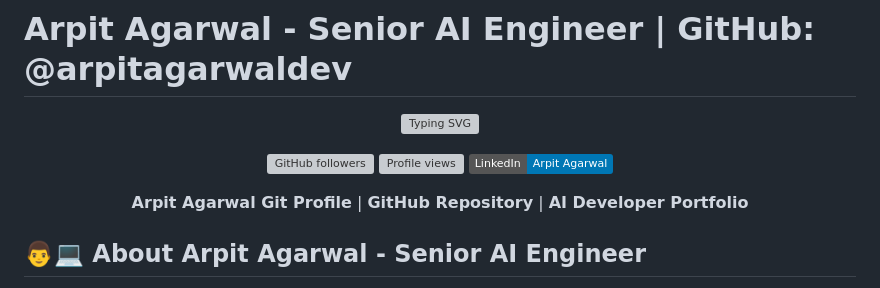
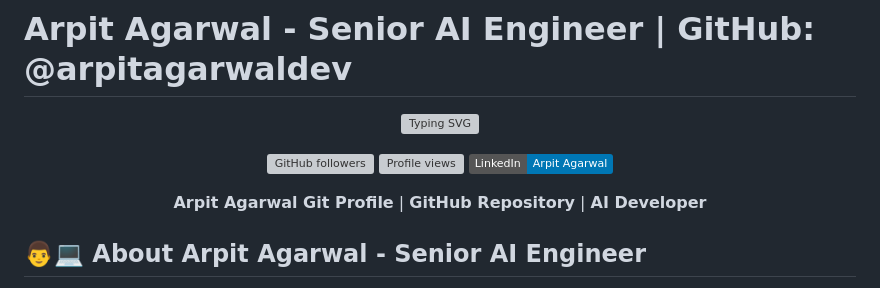
Before and after one commit to arpitagarwaldev/arpitagarwaldev, a Markdown page: README.md, the part around the change. Drawn GitHub-style; badges without logos; grey boxes are pictures that could not be loaded.

```diff
--- a/README.md
+++ b/README.md
@@ -8,7 +8,7 @@
 [![Profile views](https://komarev.com/ghpvc/?username=arpitagarwaldev&color=brightgreen)](https://github.com/arpitagarwaldev)
 [![LinkedIn](https://img.shields.io/badge/LinkedIn-Arpit%20Agarwal-0077B5?style=flat&logo=linkedin)](https://www.linkedin.com/in/arpitagarwaldev)
 
-**Arpit Agarwal Git Profile** | **GitHub Repository** | **AI Developer Portfolio**
+**Arpit Agarwal Git Profile** | **GitHub Repository** | **AI Developer**
 
 </div>
 
```
